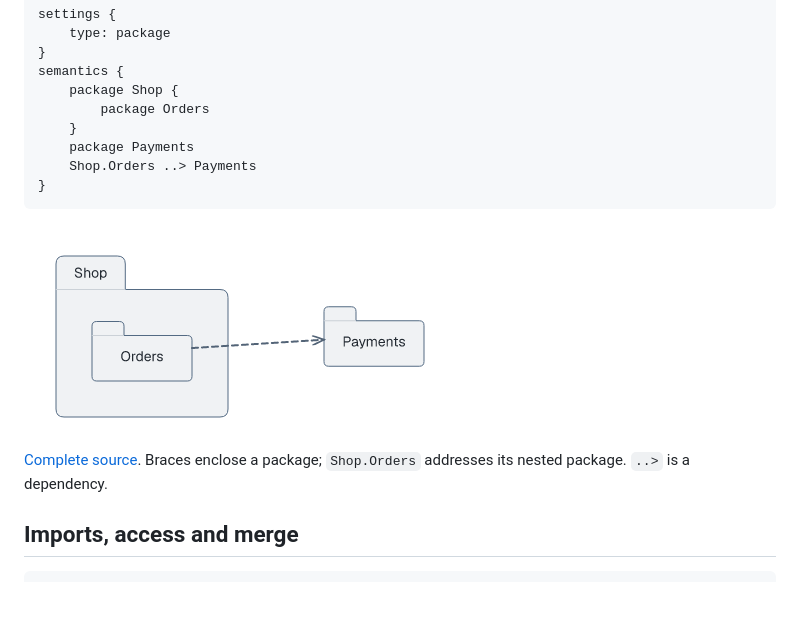
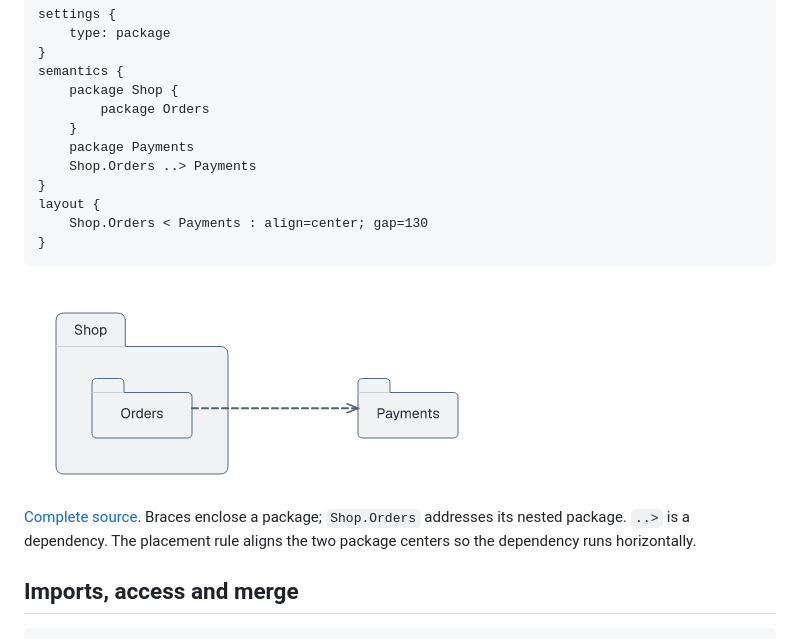
Before and after one commit to farion/laml, a Markdown page: docs/diagrams/package.md, the part around the change. Drawn GitHub-style; pictures changed too: docs/images/package-quickstart-modern.png; blank space fills up the shorter version.

Commit message:
Align package quickstart dependency horizontally

````diff
--- a/docs/diagrams/package.md
+++ b/docs/diagrams/package.md
@@ -13,6 +13,9 @@ semantics {
     package Payments
     Shop.Orders ..> Payments
 }
+layout {
+    Shop.Orders < Payments : align=center; gap=130
+}
 ```
 
 <picture>
@@ -20,7 +23,7 @@ semantics {
   <img src="../images/package-quickstart-modern.png" alt="Nested Shop package with a dependency on Payments">
 </picture>
 
-[Complete source](../../examples/package-quickstart.laml). Braces enclose a package; `Shop.Orders` addresses its nested package. `..>` is a dependency.
+[Complete source](../../examples/package-quickstart.laml). Braces enclose a package; `Shop.Orders` addresses its nested package. `..>` is a dependency. The placement rule aligns the two package centers so the dependency runs horizontally.
 
 ## Imports, access and merge
 
````
Also changed, not shown: docs/images/package-quickstart-modern-dark.png, 2 other files.
